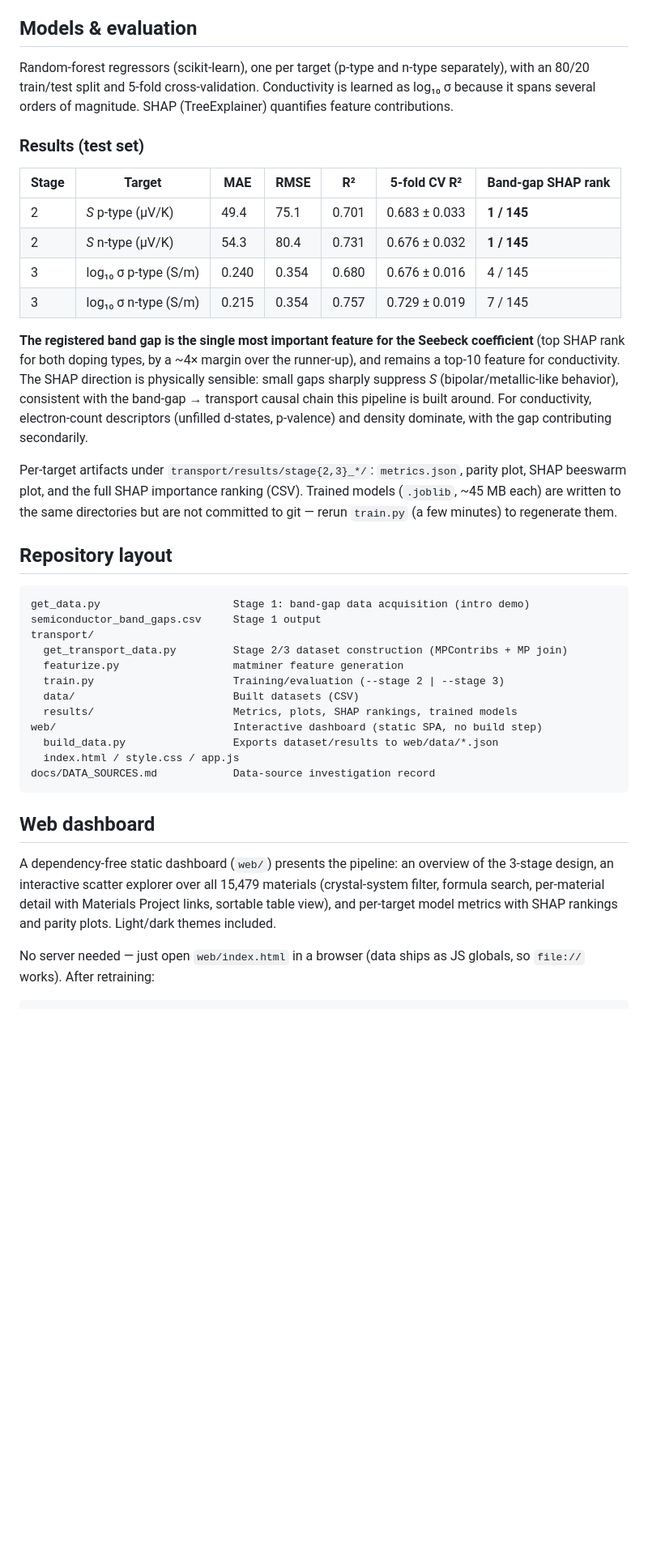
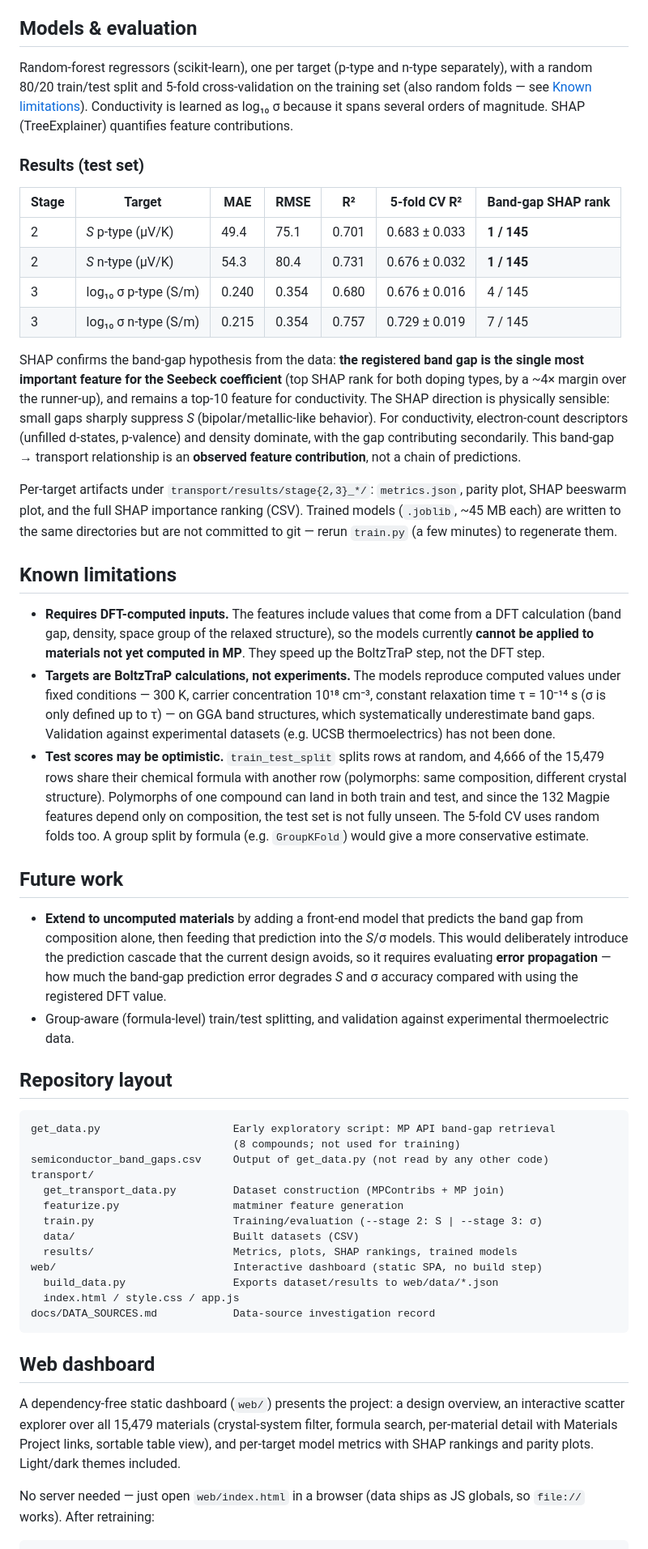
Before and after one commit to Kaimon0726/Kaimon-s-Materials-Project, a Markdown page: README.md, the part around one of its changes. Shown at 81% size. Drawn GitHub-style; blank space fills up the shorter version.

Commit message:
READ.MEの変更

````diff
--- a/README.md
+++ b/README.md
@@ -75,7 +85,8 @@ present.
 ## Models & evaluation
 
 Random-forest regressors (scikit-learn), one per target (p-type and n-type
-separately), with an 80/20 train/test split and 5-fold cross-validation.
+separately), with a random 80/20 train/test split and 5-fold cross-validation
+on the training set (also random folds — see [Known limitations](#known-limitations)).
 Conductivity is learned as log₁₀ σ because it spans several orders of magnitude.
 SHAP (TreeExplainer) quantifies feature contributions.
 
@@ -88,28 +99,61 @@ SHAP (TreeExplainer) quantifies feature contributions.
 | 3 | log₁₀ σ p-type (S/m) | 0.240 | 0.354 | 0.680 | 0.676 ± 0.016 | 4 / 145 |
 | 3 | log₁₀ σ n-type (S/m) | 0.215 | 0.354 | 0.757 | 0.729 ± 0.019 | 7 / 145 |
 
-**The registered band gap is the single most important feature for the Seebeck
-coefficient** (top SHAP rank for both doping types, by a ~4× margin over the
-runner-up), and remains a top-10 feature for conductivity. The SHAP direction is
-physically sensible: small gaps sharply suppress *S* (bipolar/metallic-like
-behavior), consistent with the band-gap → transport causal chain this pipeline
-is built around. For conductivity, electron-count descriptors (unfilled d-states,
-p-valence) and density dominate, with the gap contributing secondarily.
+SHAP confirms the band-gap hypothesis from the data: **the registered band gap is
+the single most important feature for the Seebeck coefficient** (top SHAP rank
+for both doping types, by a ~4× margin over the runner-up), and remains a top-10
+feature for conductivity. The SHAP direction is physically sensible: small gaps
+sharply suppress *S* (bipolar/metallic-like behavior). For conductivity,
+electron-count descriptors (unfilled d-states, p-valence) and density dominate,
+with the gap contributing secondarily. This band-gap → transport relationship is
+an **observed feature contribution**, not a chain of predictions.
 
 Per-target artifacts under `transport/results/stage{2,3}_*/`: `metrics.json`,
 parity plot, SHAP beeswarm plot, and the full SHAP importance ranking (CSV).
 Trained models (`.joblib`, ~45 MB each) are written to the same directories but
 are not committed to git — rerun `train.py` (a few minutes) to regenerate them.
 
+## Known limitations
+
+- **Requires DFT-computed inputs.** The features include values that come from a
+  DFT calculation (band gap, density, space group of the relaxed structure), so
+  the models currently **cannot be applied to materials not yet computed in MP**.
+  They speed up the BoltzTraP step, not the DFT step.
+- **Targets are BoltzTraP calculations, not experiments.** The models reproduce
+  computed values under fixed conditions — 300 K, carrier concentration
+  10¹⁸ cm⁻³, constant relaxation time τ = 10⁻¹⁴ s (σ is only defined up to τ) —
+  on GGA band structures, which systematically underestimate band gaps.
+  Validation against experimental datasets (e.g. UCSB thermoelectrics) has not
+  been done.
+- **Test scores may be optimistic.** `train_test_split` splits rows at random,
+  and 4,666 of the 15,479 rows share their chemical formula with another row
+  (polymorphs: same composition, different crystal structure). Polymorphs of one
+  compound can land in both train and test, and since the 132 Magpie features
+  depend only on composition, the test set is not fully unseen. The 5-fold CV
+  uses random folds too. A group split by formula (e.g. `GroupKFold`) would give
+  a more conservative estimate.
+
+## Future work
+
+- **Extend to uncomputed materials** by adding a front-end model that predicts
+  the band gap from composition alone, then feeding that prediction into the
+  *S*/σ models. This would deliberately introduce the prediction cascade that the
+  current design avoids, so it requires evaluating **error propagation** — how
+  much the band-gap prediction error degrades *S* and σ accuracy compared with
+  using the registered DFT value.
+- Group-aware (formula-level) train/test splitting, and validation against
+  experimental thermoelectric data.
+
 ## Repository layout
 
 ```
-get_data.py                     Stage 1: band-gap data acquisition (intro demo)
-semiconductor_band_gaps.csv     Stage 1 output
+get_data.py                     Early exploratory script: MP API band-gap retrieval
+                                (8 compounds; not used for training)
+semiconductor_band_gaps.csv     Output of get_data.py (not read by any other code)
 transport/
-  get_transport_data.py         Stage 2/3 dataset construction (MPContribs + MP join)
+  get_transport_data.py         Dataset construction (MPContribs + MP join)
   featurize.py                  matminer feature generation
-  train.py                      Training/evaluation (--stage 2 | --stage 3)
+  train.py                      Training/evaluation (--stage 2: S | --stage 3: σ)
   data/                         Built datasets (CSV)
   results/                      Metrics, plots, SHAP rankings, trained models
 web/                            Interactive dashboard (static SPA, no build step)
@@ -120,11 +164,11 @@ docs/DATA_SOURCES.md            Data-source investigation record
 
 ## Web dashboard
 
-A dependency-free static dashboard (`web/`) presents the pipeline: an overview
-of the 3-stage design, an interactive scatter explorer over all 15,479
-materials (crystal-system filter, formula search, per-material detail with
-Materials Project links, sortable table view), and per-target model metrics
-with SHAP rankings and parity plots. Light/dark themes included.
+A dependency-free static dashboard (`web/`) presents the project: a design
+overview, an interactive scatter explorer over all 15,479 materials
+(crystal-system filter, formula search, per-material detail with Materials
+Project links, sortable table view), and per-target model metrics with SHAP
+rankings and parity plots. Light/dark themes included.
 
 No server needed — just open `web/index.html` in a browser (data ships as JS
 globals, so `file://` works). After retraining:
````
Also changed, not shown: other parts of README.md (+46 -45 lines).
